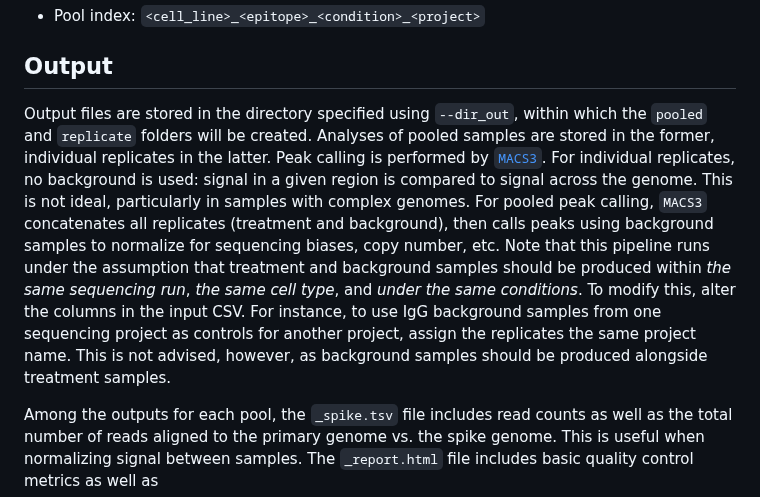
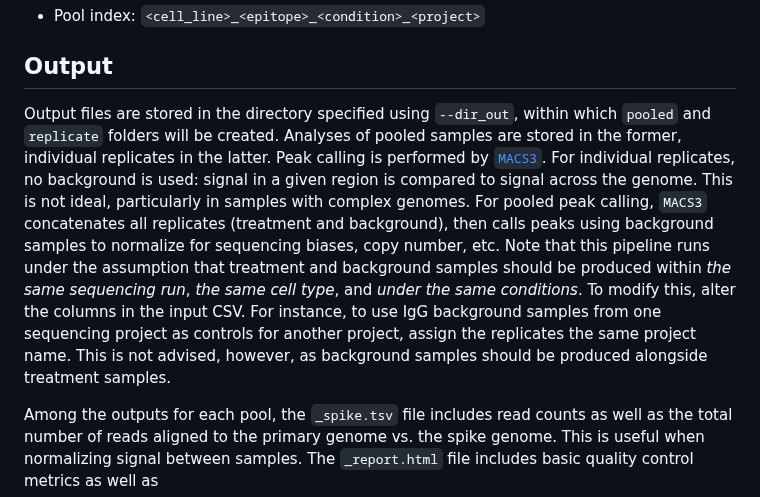
Before and after one commit to AndrewC160/nextflow_CutNRun, a Markdown page: README.md, the part around the change. Rendered like a GitHub page.

````diff
--- a/README.md
+++ b/README.md
@@ -66,7 +66,7 @@ Each replicate should have a unique combination of project/cell_line/epitope/rep
 
 ## Output
 
-Output files are stored in the directory specified using `--dir_out`, within which the `pooled` and `replicate` folders will be created. Analyses of pooled samples are stored in the former, individual replicates in the latter. Peak calling is performed by [`MACS3`](https://github.com/macs3-project/MACS). For individual replicates, no background is used: signal in a given region is compared to signal across the genome. This is not ideal, particularly in samples with complex genomes. For pooled peak calling, `MACS3` concatenates all replicates (treatment and background), then calls peaks using background samples to normalize for sequencing biases, copy number, etc. Note that this pipeline runs under the assumption that treatment and background samples should be produced within *the same sequencing run*, *the same cell type*, and *under the same conditions*. To modify this, alter the columns in the input CSV. For instance, to use IgG background samples from one sequencing project as controls for another project, assign the replicates the same project name. This is not advised, however, as background samples should be produced alongside treatment samples.
+Output files are stored in the directory specified using `--dir_out`, within which `pooled` and `replicate` folders will be created. Analyses of pooled samples are stored in the former, individual replicates in the latter. Peak calling is performed by [`MACS3`](https://github.com/macs3-project/MACS). For individual replicates, no background is used: signal in a given region is compared to signal across the genome. This is not ideal, particularly in samples with complex genomes. For pooled peak calling, `MACS3` concatenates all replicates (treatment and background), then calls peaks using background samples to normalize for sequencing biases, copy number, etc. Note that this pipeline runs under the assumption that treatment and background samples should be produced within *the same sequencing run*, *the same cell type*, and *under the same conditions*. To modify this, alter the columns in the input CSV. For instance, to use IgG background samples from one sequencing project as controls for another project, assign the replicates the same project name. This is not advised, however, as background samples should be produced alongside treatment samples.
 
 Among the outputs for each pool, the `_spike.tsv` file includes read counts as well as the total number of reads aligned to the primary genome vs. the spike genome. This is useful when normalizing signal between samples. The `_report.html` file includes basic quality control metrics as well as
 ```
````
